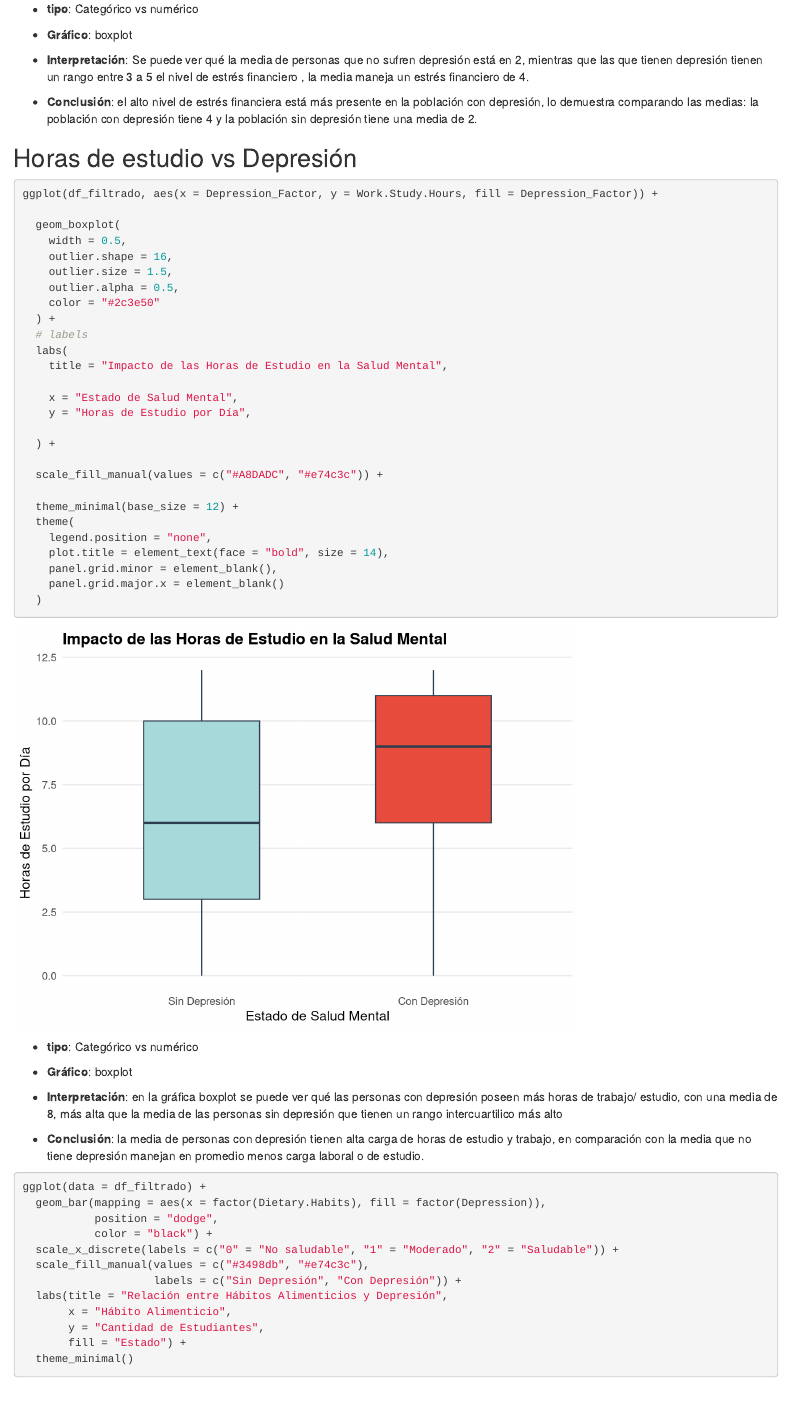
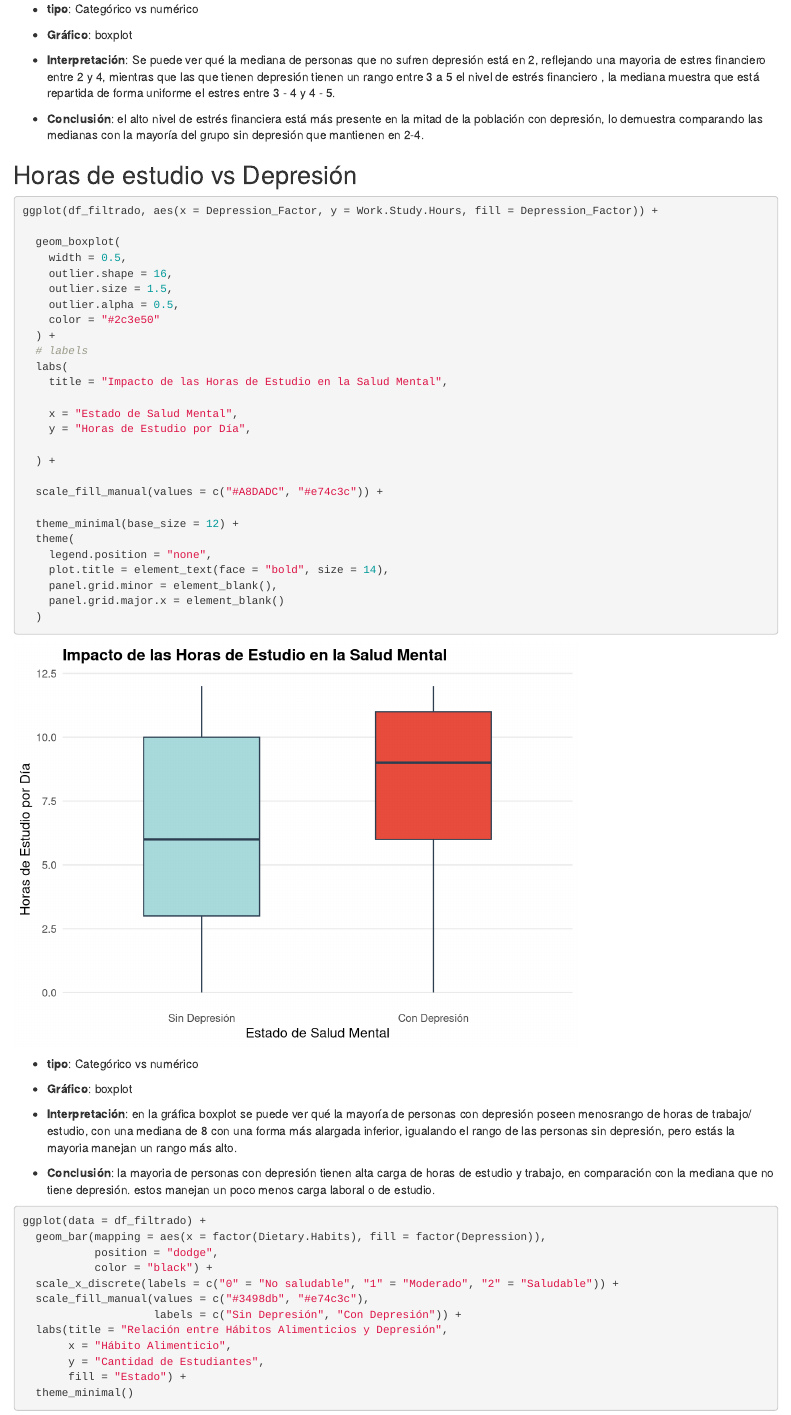
Before and after one commit to LeFoxTG/estadistica_multidimensional_trabajo_1, an R Markdown document (Entrega_EDA/Eda_students.Rmd): the page in a window 1100 px wide, from 4760 px down. Rendered offline with R 4.5, knitr and Pandoc, with nearby package versions.

Commit message:
arreglo interpretación mediana

````diff
--- a/Entrega_EDA/Eda_students.Rmd
+++ b/Entrega_EDA/Eda_students.Rmd
@@ -65,7 +65,7 @@ df_filtrado <- df_filtrado %>%
   filter(!(Sleep.Duration=="Others" | Dietary.Habits=="Others" ))
 
 df_filtrado <- mutate(df_filtrado, Have.you.ever.had.suicidal.thoughts.. = case_when(
-  Have.you.ever.had.suicidal.thoughts.. =='No' ~ 0,             Dietary.Habits == 'Moderate' ~ 1,
+  Have.you.ever.had.suicidal.thoughts.. =='No' ~ 0,
   Have.you.ever.had.suicidal.thoughts.. =='Yes' ~ 1
 
   ))
@@ -144,9 +144,9 @@ ggplot(df_filtrado, aes(x = Depression_Factor, y = Financial.Stress, fill = Depr
 
 -   **Gráfico**: boxplot
 
--   **Interpretación**: Se puede ver qué la media de personas que no sufren depresión está en 2, mientras que las que tienen depresión tienen un rango entre 3 a 5 el nivel de estrés financiero , la media maneja un estrés financiero de 4.
+-   **Interpretación**: Se puede ver qué la mediana de personas que no sufren depresión está en 2, reflejando una mayoria de estres financiero entre 2 y 4, mientras que las que tienen depresión tienen un rango entre 3 a 5 el nivel de estrés financiero , la mediana muestra que está repartida de forma uniforme el estres entre 3 - 4 y 4 - 5.
 
--   **Conclusión**: el alto nivel de estrés financiera está más presente en la población con depresión, lo demuestra comparando las medias: la población con depresión tiene 4 y la población sin depresión tiene una media de 2.
+-   **Conclusión**: el alto nivel de estrés financiera está más presente en la mitad de la  población con depresión, lo demuestra comparando las medianas con la mayoría del grupo sin depresión que mantienen en 2-4.
 
 ## Horas de estudio vs Depresión
 
@@ -190,9 +190,9 @@ ggplot(df_filtrado, aes(x = Depression_Factor, y = Work.Study.Hours, fill = Depr
 
 -   **Gráfico**: boxplot
 
--   **Interpretación**: en la gráfica boxplot se puede ver qué las personas con depresión poseen más horas de trabajo/ estudio, con una media de 8, más alta que la media de las personas sin depresión que tienen un rango intercuartilico más alto
+-   **Interpretación**: en la gráfica boxplot se puede ver qué la mayoría de  personas con depresión poseen menosrango de  horas de trabajo/ estudio, con una mediana de 8 con una forma más alargada inferior, igualando el rango de las personas sin depresión, pero estás la mayoria manejan un rango más alto.
 
--   **Conclusión**: la media de personas con depresión tienen alta carga de horas de estudio y trabajo, en comparación con la media que no tiene depresión manejan en promedio menos carga laboral o de estudio.
+-   **Conclusión**: la mayoria de personas con depresión tienen alta carga de horas de estudio y trabajo, en comparación con la mediana que no tiene depresión. estos manejan un poco menos carga laboral o de estudio.
 
 ```{r}
 
````
Also changed, not shown: Entrega_EDA/Eda_students.Rmd (5 more changed lines).
